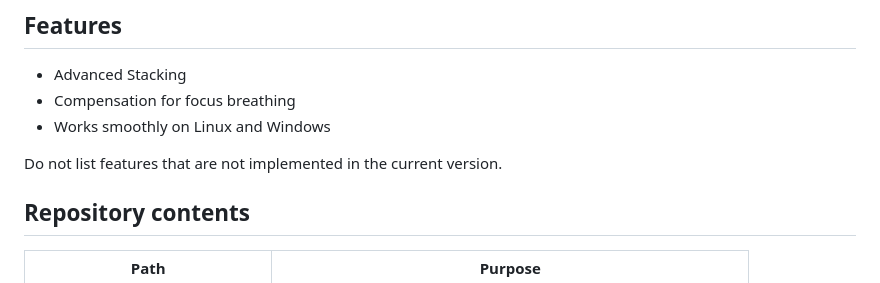
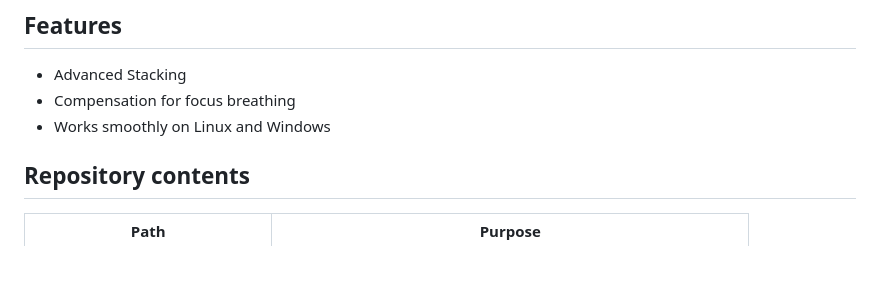
Before and after one commit to jenitzio/JenStacker, a Markdown page: README.md, the part around the change. GitHub-like rendering; blank space fills up the shorter version.

Commit message:
Update README to remove unimplemented features note
Removed note about not listing unimplemented features.

```diff
--- a/README.md
+++ b/README.md
@@ -38,8 +38,6 @@ Some Linux distributions may require AppImage/FUSE support. The provided build i
 - Advanced Stacking
 - Compensation for focus breathing
 - Works smoothly on Linux and Windows
-
-Do not list features that are not implemented in the current version.
 
 ## Repository contents
 
```
